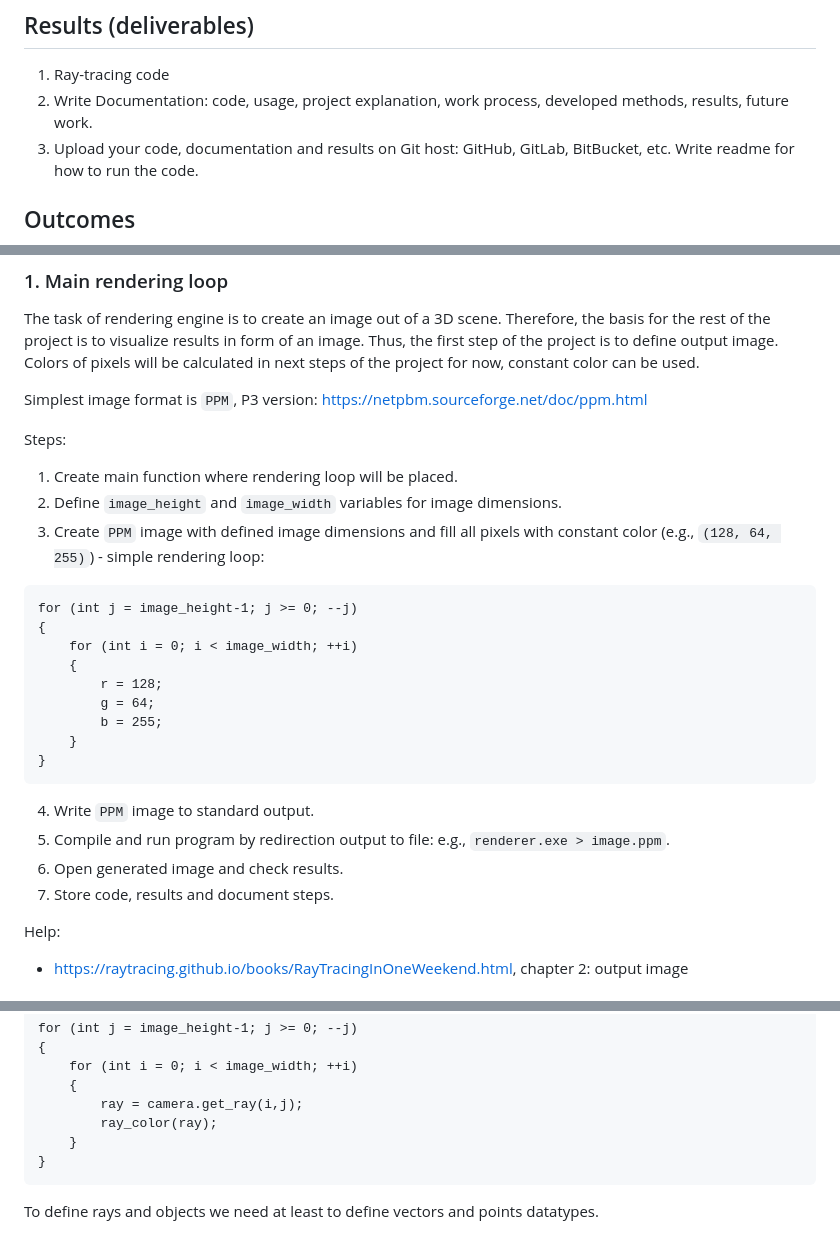
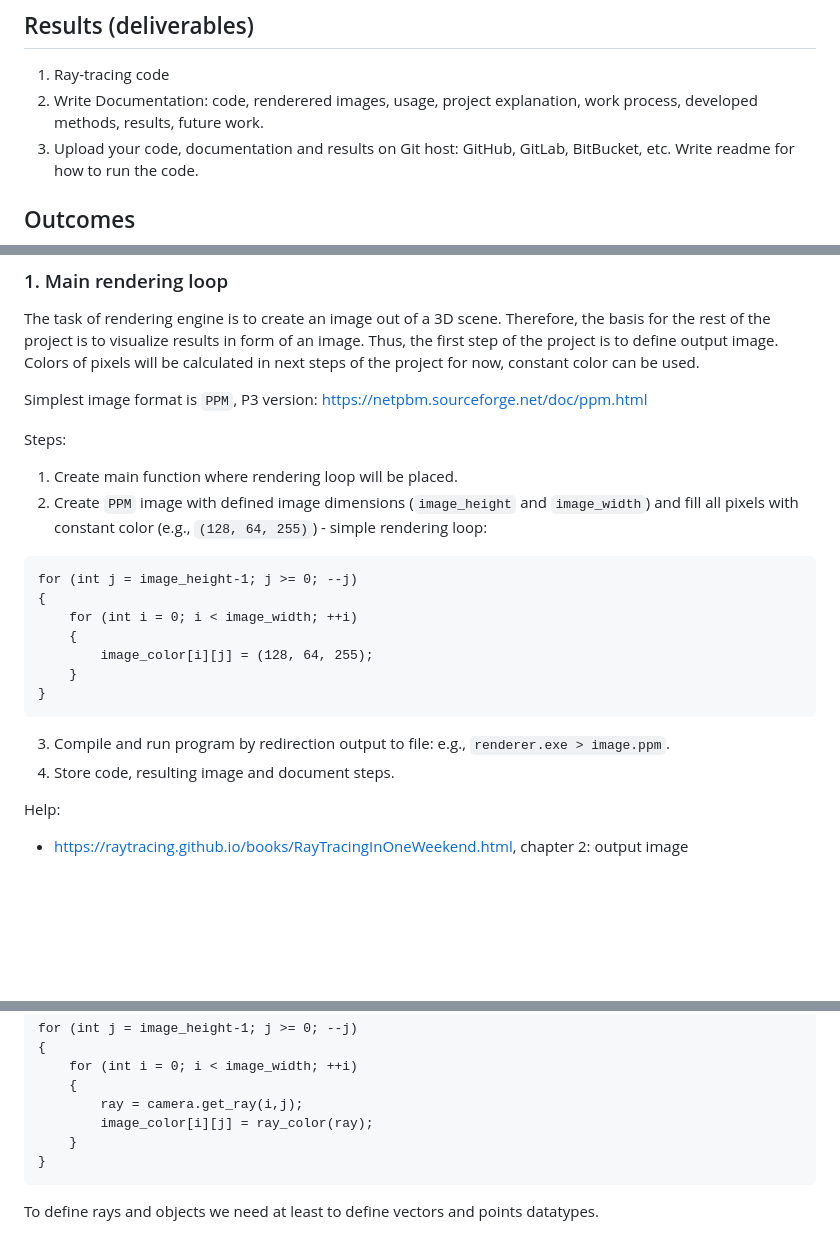
Before and after one commit to lorentzo/IntroductionToComputerGraphics, a Markdown page: projects/renderer_ray_tracing/readme.md, 3 parts joined by grey strips. Rendered like a GitHub page; blank space fills up the shorter version.

````diff
--- a/projects/renderer_ray_tracing/readme.md
+++ b/projects/renderer_ray_tracing/readme.md
@@ -26,7 +26,7 @@ Knowledge of one programming language (writing and executing), e.g.:
 ## Results (deliverables)
 
 1. Ray-tracing code
-2. Write Documentation: code, usage, project explanation, work process, developed methods, results, future work.
+2. Write Documentation: code, renderered images, usage, project explanation, work process, developed methods, results, future work.
 3. Upload your code, documentation and results on Git host: GitHub, GitLab, BitBucket, etc. Write readme for how to run the code.
 
 ## Outcomes
@@ -56,23 +56,18 @@ Simplest image format is `PPM`, P3 version: https://netpbm.sourceforge.net/doc/p
 
 Steps:
 1. Create main function where rendering loop will be placed.
-2. Define `image_height` and `image_width` variables for image dimensions.
-3. Create `PPM` image with defined image dimensions and fill all pixels with constant color (e.g., `(128, 64, 255)`) - simple rendering loop:
+2. Create `PPM` image with defined image dimensions (`image_height` and `image_width`) and fill all pixels with constant color (e.g., `(128, 64, 255)`) - simple rendering loop:
 ```
 for (int j = image_height-1; j >= 0; --j)
 {
     for (int i = 0; i < image_width; ++i)
     {
-        r = 128;
-        g = 64;
-        b = 255;
+        image_color[i][j] = (128, 64, 255);
     }
 }
 ```
-4. Write `PPM` image to standard output.
-5. Compile and run program by redirection output to file: e.g., `renderer.exe > image.ppm`.
-6. Open generated image and check results.
-7. Store code, results and document steps.
+3. Compile and run program by redirection output to file: e.g., `renderer.exe > image.ppm`.
+4. Store code, resulting image and document steps.
 
 Help:
 * https://raytracing.github.io/books/RayTracingInOneWeekend.html, chapter 2: output image
@@ -91,7 +86,7 @@ for (int j = image_height-1; j >= 0; --j)
     for (int i = 0; i < image_width; ++i)
     {
         ray = camera.get_ray(i,j);
-        ray_color(ray);
+        image_color[i][j] = ray_color(ray);
     }
 }
 ```
````
Also changed, not shown: other parts of projects/renderer_ray_tracing/readme.md (+31 -28 lines).
